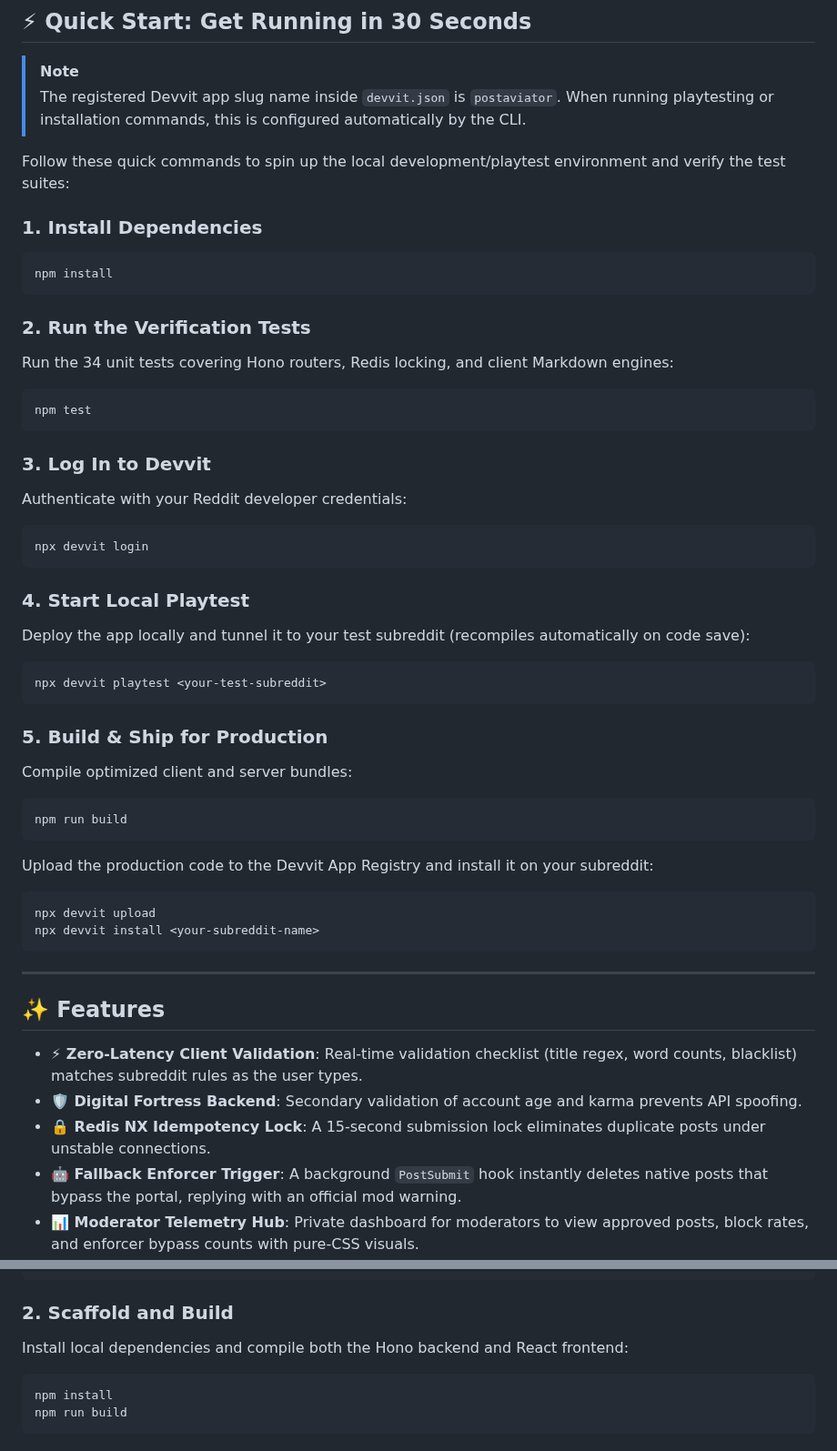
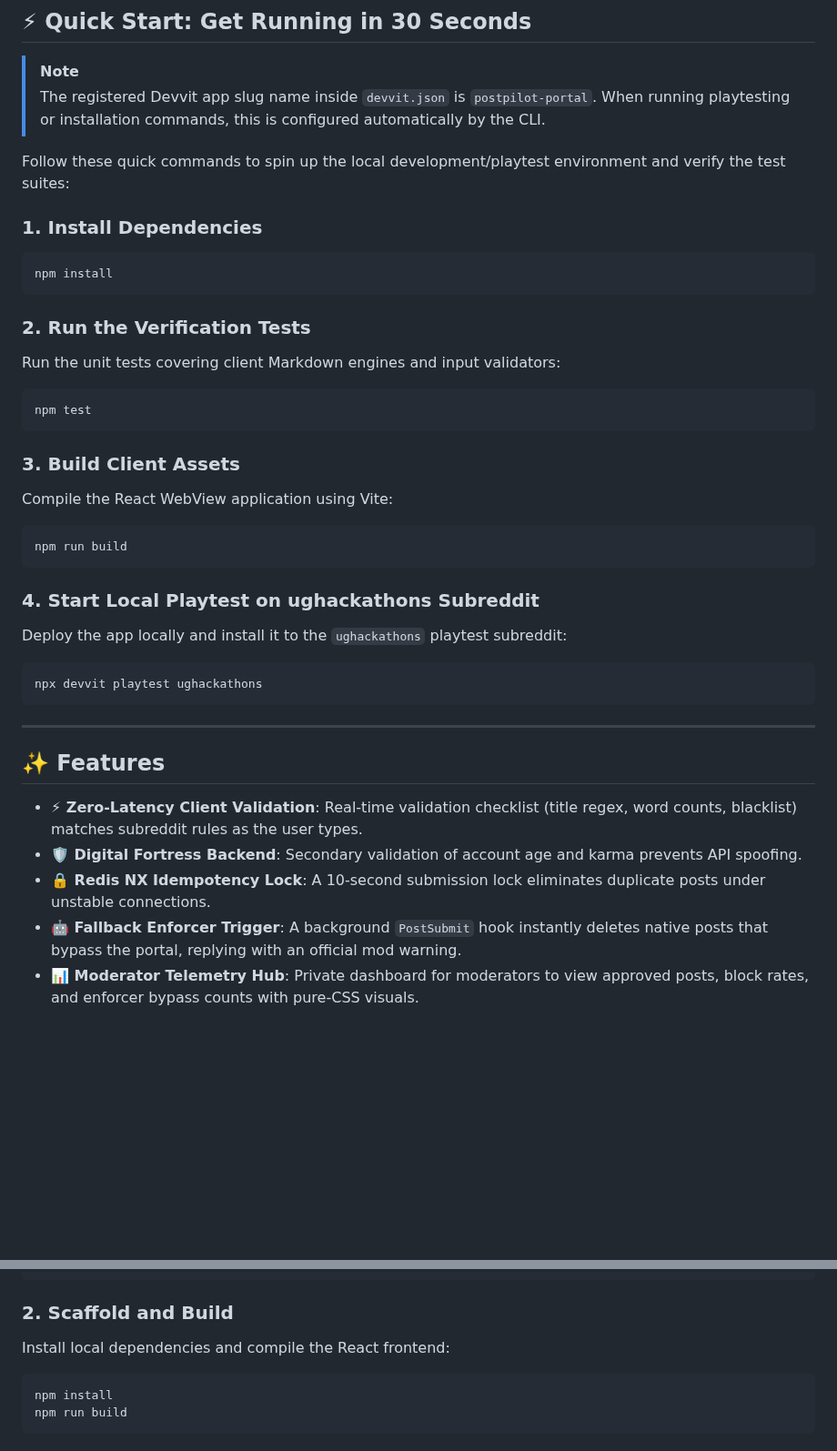
Before and after one commit to seeramsujay/post-pilot, a Markdown page: README.md, 2 parts joined by grey strips. Shown at 91% size. Drawn GitHub-style; blank space fills up the shorter version.

````diff
--- a/README.md
+++ b/README.md
@@ -11,7 +13,7 @@ Traditional Reddit moderation is reactive: AutoModerator and custom bots scan an
 ## ⚡ Quick Start: Get Running in 30 Seconds
 
 > [!NOTE]
-> The registered Devvit app slug name inside `devvit.json` is `postaviator`. When running playtesting or installation commands, this is configured automatically by the CLI.
+> The registered Devvit app slug name inside `devvit.json` is `postpilot-portal`. When running playtesting or installation commands, this is configured automatically by the CLI.
 
 Follow these quick commands to spin up the local development/playtest environment and verify the test suites:
 
@@ -21,32 +23,21 @@ npm install
 ```
 
 ### 2. Run the Verification Tests
-Run the 34 unit tests covering Hono routers, Redis locking, and client Markdown engines:
+Run the unit tests covering client Markdown engines and input validators:
 ```bash
 npm test
 ```
 
-### 3. Log In to Devvit
-Authenticate with your Reddit developer credentials:
-```bash
-npx devvit login
-```
-
-### 4. Start Local Playtest
-Deploy the app locally and tunnel it to your test subreddit (recompiles automatically on code save):
-```bash
-npx devvit playtest <your-test-subreddit>
-```
-
-### 5. Build & Ship for Production
-Compile optimized client and server bundles:
+### 3. Build Client Assets
+Compile the React WebView application using Vite:
 ```bash
 npm run build
 ```
-Upload the production code to the Devvit App Registry and install it on your subreddit:
+
+### 4. Start Local Playtest on ughackathons Subreddit
+Deploy the app locally and install it to the `ughackathons` playtest subreddit:
 ```bash
-npx devvit upload
-npx devvit install <your-subreddit-name>
+npx devvit playtest ughackathons
 ```
 
 ---
@@ -55,7 +46,7 @@ npx devvit install <your-subreddit-name>
 
 - **⚡ Zero-Latency Client Validation**: Real-time validation checklist (title regex, word counts, blacklist) matches subreddit rules as the user types.
 - **🛡️ Digital Fortress Backend**: Secondary validation of account age and karma prevents API spoofing.
-- **🔒 Redis NX Idempotency Lock**: A 15-second submission lock eliminates duplicate posts under unstable connections.
+- **🔒 Redis NX Idempotency Lock**: A 10-second submission lock eliminates duplicate posts under unstable connections.
 - **🤖 Fallback Enforcer Trigger**: A background `PostSubmit` hook instantly deletes native posts that bypass the portal, replying with an official mod warning.
 - **📊 Moderator Telemetry Hub**: Private dashboard for moderators to view approved posts, block rates, and enforcer bypass counts with pure-CSS visuals.
 - **✍️ Live Markdown Preview**: Custom lightweight parser renders rich text drafts instantly without massive external dependencies.
@@ -119,7 +110,7 @@ devvit login
 ```
 
 ### 2. Scaffold and Build
-Install local dependencies and compile both the Hono backend and React frontend:
+Install local dependencies and compile the React frontend:
 ```bash
 npm install
 npm run build
````
Also changed, not shown: other parts of README.md (+15 -30 lines), postpilot_portal_dashboard.png (added), 1 other file.
